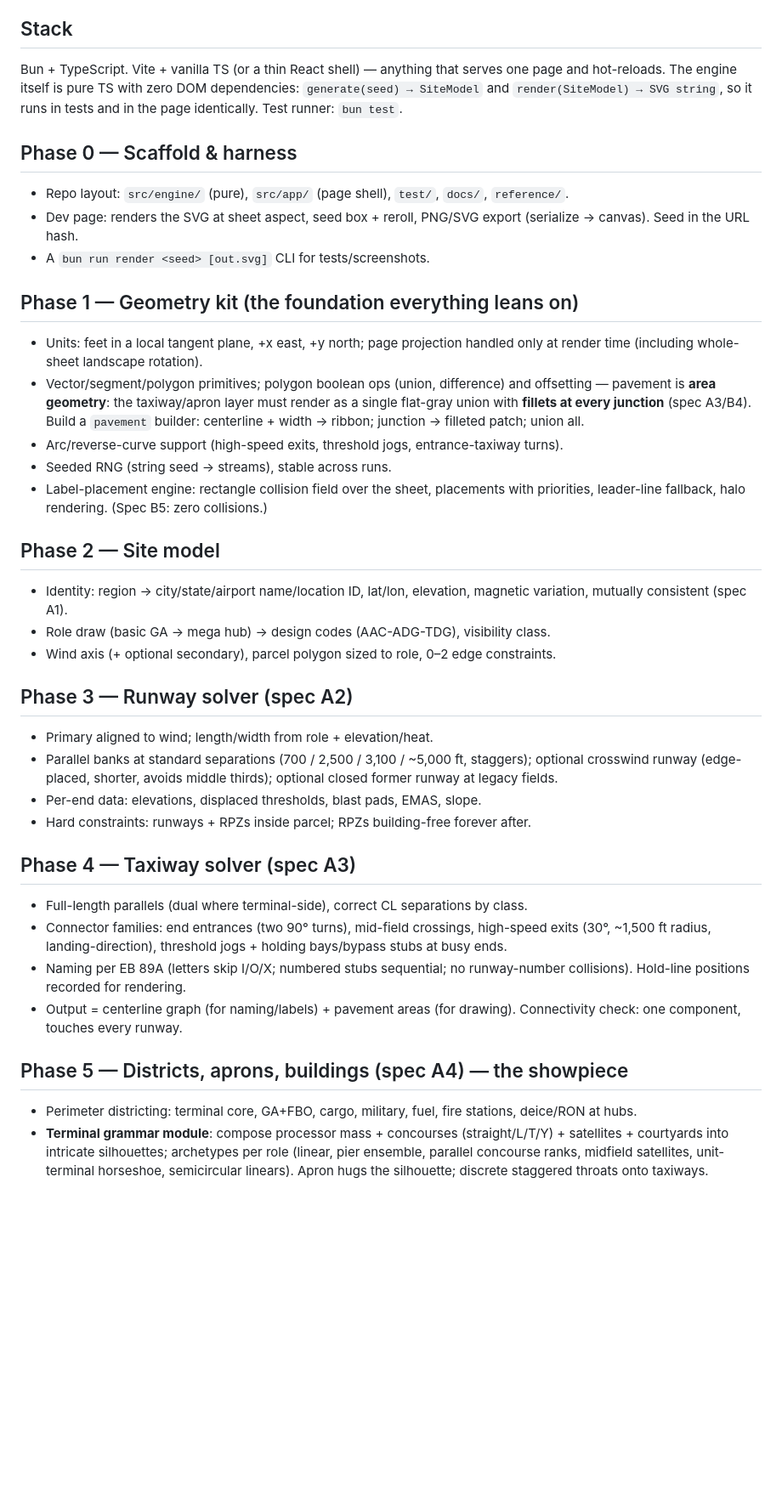
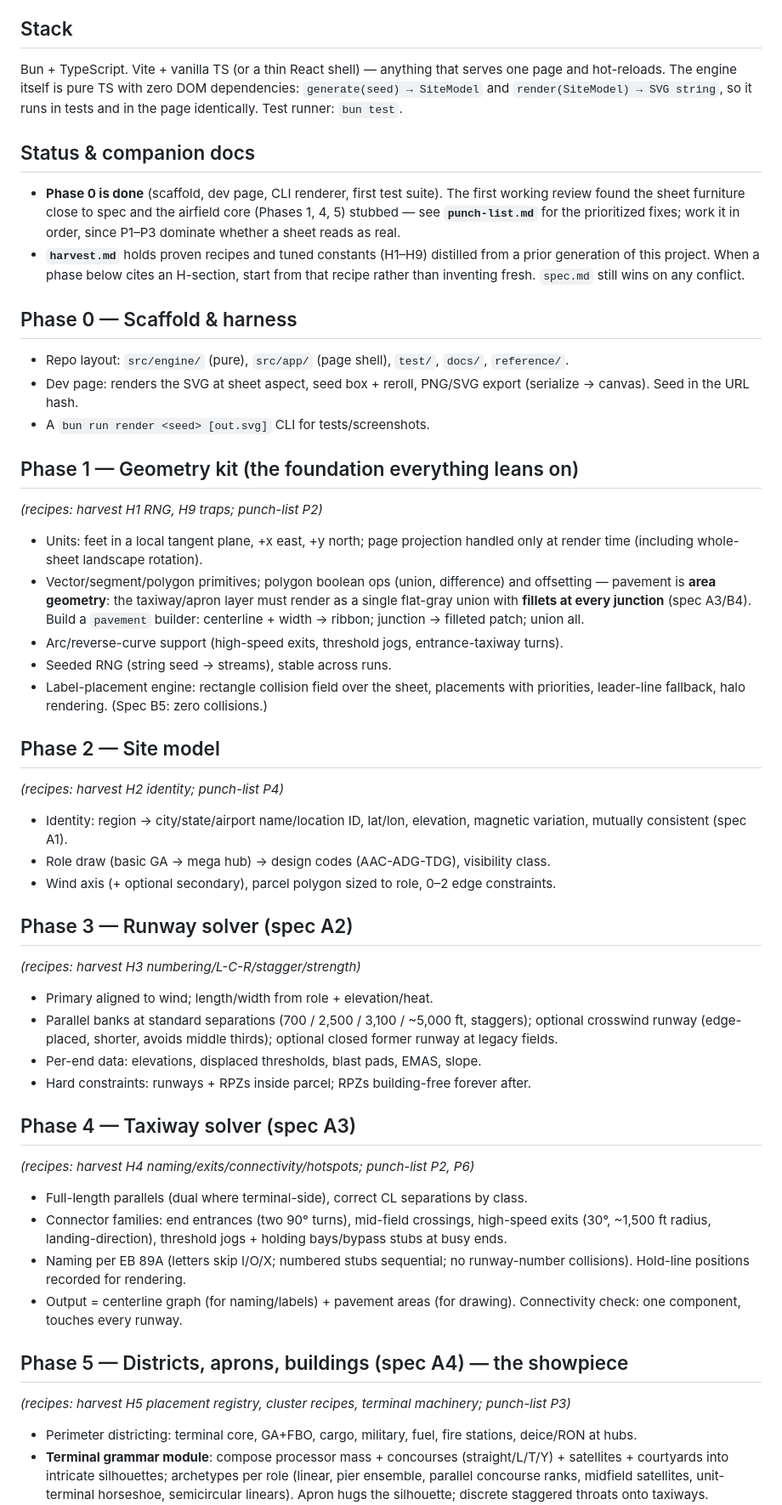
Before and after one commit to wearsshoes/tarmac2, a Markdown page: docs/build-plan.md, the part around one of its changes. Shown at 85% size. Rendered like a GitHub page; blank space fills up the shorter version.

Commit message:
add feedback on first attempt, create punchlist

```diff
--- a/docs/build-plan.md
+++ b/docs/build-plan.md
@@ -12,6 +12,16 @@ page and hot-reloads. The engine itself is pure TS with zero DOM dependencies:
 `generate(seed) → SiteModel` and `render(SiteModel) → SVG string`, so it runs in tests
 and in the page identically. Test runner: `bun test`.
 
+## Status & companion docs
+
+- **Phase 0 is done** (scaffold, dev page, CLI renderer, first test suite). The first
+  working review found the sheet furniture close to spec and the airfield core (Phases
+  1, 4, 5) stubbed — see **`punch-list.md`** for the prioritized fixes; work it in
+  order, since P1–P3 dominate whether a sheet reads as real.
+- **`harvest.md`** holds proven recipes and tuned constants (H1–H9) distilled from a
+  prior generation of this project. When a phase below cites an H-section, start from
+  that recipe rather than inventing fresh. `spec.md` still wins on any conflict.
+
 ## Phase 0 — Scaffold & harness
 - Repo layout: `src/engine/` (pure), `src/app/` (page shell), `test/`, `docs/`,
   `reference/`.
@@ -20,6 +30,7 @@ and in the page identically. Test runner: `bun test`.
 - A `bun run render <seed> [out.svg]` CLI for tests/screenshots.
 
 ## Phase 1 — Geometry kit (the foundation everything leans on)
+*(recipes: harvest H1 RNG, H9 traps; punch-list P2)*
 - Units: feet in a local tangent plane, +x east, +y north; page projection handled
   only at render time (including whole-sheet landscape rotation).
 - Vector/segment/polygon primitives; polygon boolean ops (union, difference) and
@@ -32,12 +43,14 @@ and in the page identically. Test runner: `bun test`.
   priorities, leader-line fallback, halo rendering. (Spec B5: zero collisions.)
 
 ## Phase 2 — Site model
+*(recipes: harvest H2 identity; punch-list P4)*
 - Identity: region → city/state/airport name/location ID, lat/lon, elevation, magnetic
   variation, mutually consistent (spec A1).
 - Role draw (basic GA → mega hub) → design codes (AAC-ADG-TDG), visibility class.
 - Wind axis (+ optional secondary), parcel polygon sized to role, 0–2 edge constraints.
 
 ## Phase 3 — Runway solver (spec A2)
+*(recipes: harvest H3 numbering/L-C-R/stagger/strength)*
 - Primary aligned to wind; length/width from role + elevation/heat.
 - Parallel banks at standard separations (700 / 2,500 / 3,100 / ~5,000 ft, staggers);
   optional crosswind runway (edge-placed, shorter, avoids middle thirds); optional
@@ -46,6 +59,7 @@ and in the page identically. Test runner: `bun test`.
 - Hard constraints: runways + RPZs inside parcel; RPZs building-free forever after.
 
 ## Phase 4 — Taxiway solver (spec A3)
+*(recipes: harvest H4 naming/exits/connectivity/hotspots; punch-list P2, P6)*
 - Full-length parallels (dual where terminal-side), correct CL separations by class.
 - Connector families: end entrances (two 90° turns), mid-field crossings, high-speed
   exits (30°, ~1,500 ft radius, landing-direction), threshold jogs + holding
@@ -56,6 +70,7 @@ and in the page identically. Test runner: `bun test`.
   Connectivity check: one component, touches every runway.
 
 ## Phase 5 — Districts, aprons, buildings (spec A4) — the showpiece
+*(recipes: harvest H5 placement registry, cluster recipes, terminal machinery; punch-list P3)*
 - Perimeter districting: terminal core, GA+FBO, cargo, military, fuel, fire stations,
   deice/RON at hubs.
 - **Terminal grammar module**: compose processor mass + concourses (straight/L/T/Y) +
```
Also changed, not shown: other parts of docs/build-plan.md (+3 -0 lines), docs/harvest.md (added, +293 -0 lines), docs/punch-list.md (added, +65 -0 lines).
